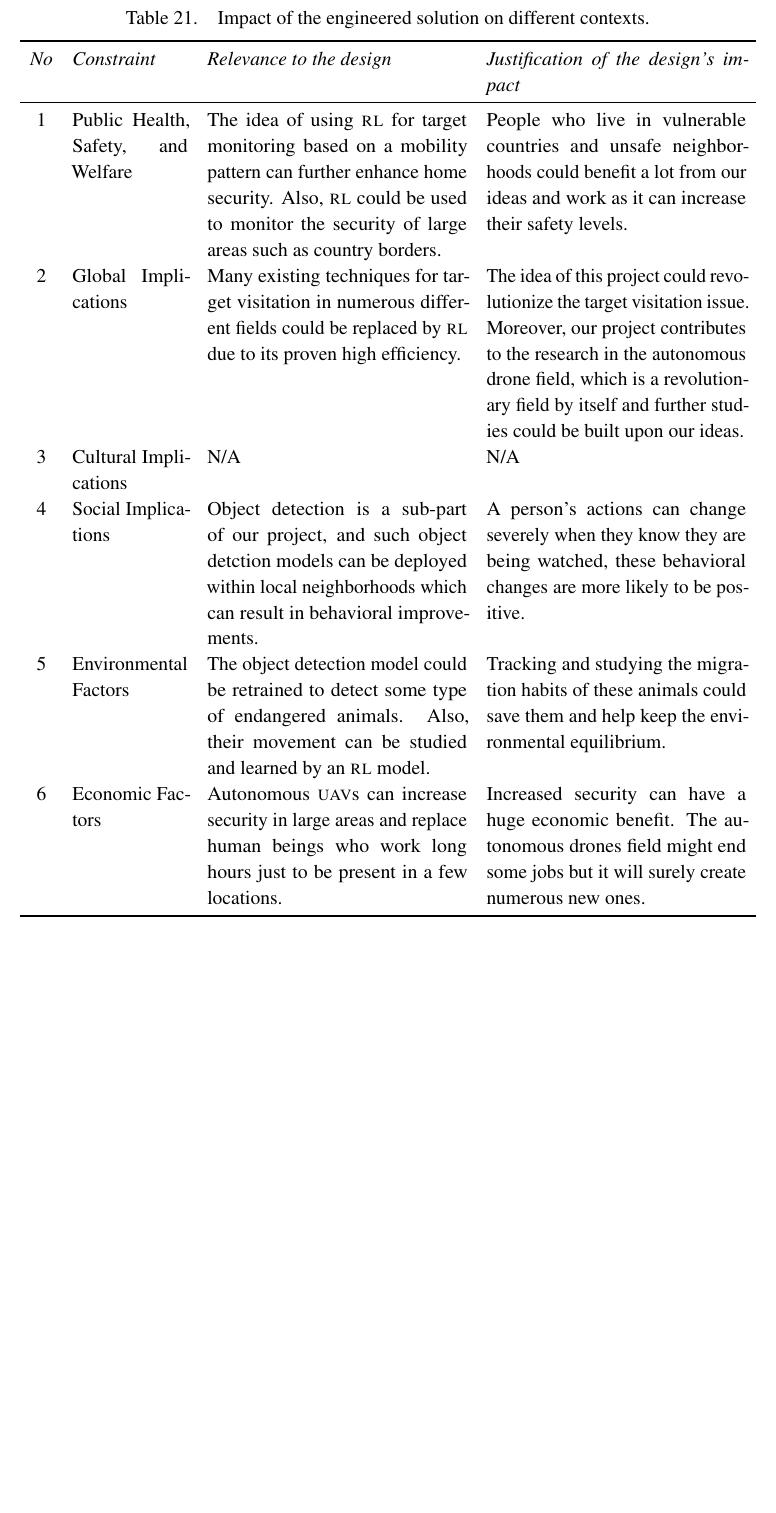
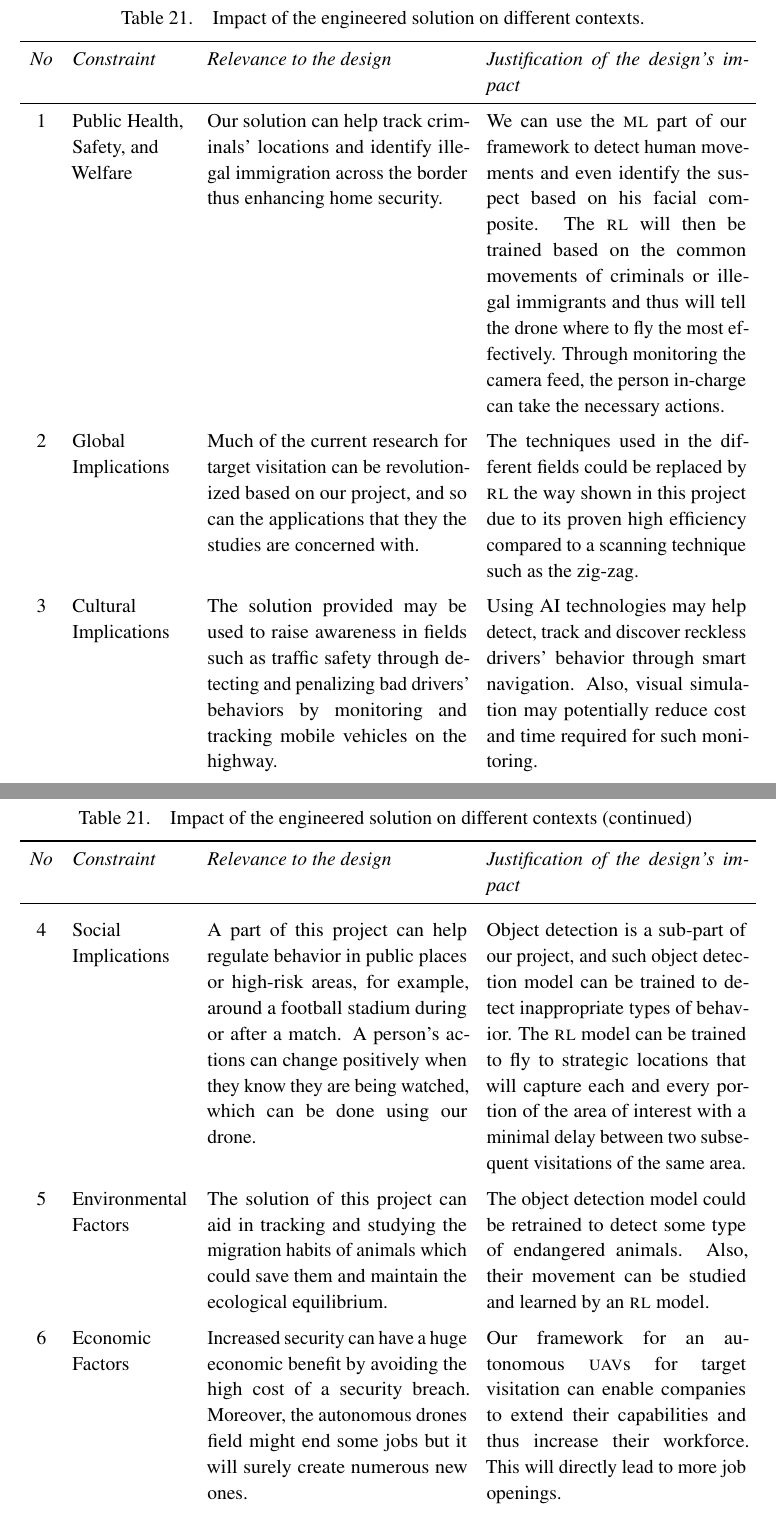
Before and after one commit to danielizham/dp-report, a LaTeX document (main.tex, which reads sections/impact.tex, sections/requirements.tex): part of page 73 of 100 before the commit and two parts of pages 73 and 74 of 101 after it, the two joined at a grey line, cut so that both start at the same text, the shorter picture padded with empty space. Compiled offline with pdfLaTeX.

Commit message:
Finalize the report

```diff
--- a/sections/impact.tex
+++ b/sections/impact.tex
@@ -16,7 +15 @@ explanations about the different constraints are mentioned in
 
-\begin{table}[H]
-    \centering
-    \caption{Impact of the engineered solution on
-    different contexts.}
-    \label{tab:impact}
- \begin{tabularx}{\textwidth}{ c p{2.5cm} X X }
@@ -27,57 +26,99 @@ explanations about the different constraints are mentioned in
 	& \textit{Justification of the design’s impact} \\
 
 	\midrule
+        \endfirsthead
+
+        \caption[]{Impact of the engineered solution on
+        different contexts (continued)} \\
+
+	\toprule
+	\textit{No}
+	& \textit{Constraint}
+	& \textit{Relevance to the design}
+	& \textit{Justification of the design’s impact} \\
+
+	\midrule
+        \endhead
 
 	\showimpactcounter
 	& Public Health, Safety, and Welfare
-	& The idea of using \gls{rl} for target monitoring based on a mobility
-	pattern can further enhance home security. Also, \gls{rl} could be used to
-	monitor the security of large areas such as country borders.
-	& People who live in vulnerable countries and unsafe neighborhoods could
-	benefit a lot from our ideas and work as it can increase their safety
-	levels. \\
+        & Our solution can help track criminals' locations and
+        identify illegal immigration across the border thus enhancing
+        home security.
+        & We can use the \gls{ml} part of our framework to detect
+        human movements and even identify the suspect based on his
+        facial composite.
+        The \gls{rl} will then be trained based on the common
+        movements of criminals or illegal immigrants and thus will
+        tell the drone where to fly the most effectively.
+        Through monitoring the camera feed, the person in-charge can
+        take the necessary actions.
+        \\ \addlinespace
 
 	\showimpactcounter
 	& Global Implications
-	& Many existing techniques for target visitation in numerous different
-	fields could be replaced by \gls{rl} due to its proven high efficiency.
-	& The idea of this project could revolutionize the target
-	visitation issue. Moreover, our project contributes to the
-	research in the autonomous drone field, which is a revolutionary field
-	by itself and further studies could be built upon our ideas. \\
-
+        & Much of the current research for target visitation can be
+        revolutionized based on our project, and so can the applications
+        that they the studies are concerned with.
+	& The techniques used in the different fields could be
+        replaced by \gls{rl} the way shown in this project due to its
+        proven high efficiency compared to a scanning technique such
+        as the zig-zag.
+        \\ \addlinespace
 
 	\showimpactcounter
 	& Cultural Implications
-	& N/A
-	& N/A \\
+        & The solution provided may be used to raise awareness in
+        fields such as traffic safety through detecting and penalizing
+        bad drivers' behaviors by monitoring and tracking mobile
+        vehicles on the highway.
+        & Using AI technologies may help detect, track and discover
+        reckless drivers' behavior through smart navigation.
+        Also, visual simulation may potentially reduce cost and time
+        required for such monitoring.
+        \\ \addlinespace
 
 	\showimpactcounter
 	& Social Implications
-	& Object detection is a sub-part of our project, and such object detction
-	models can be deployed within local neighborhoods which can result in
-	behavioral improvements.
-	& A person's actions can change severely when they know they are being
-	watched, these behavioral changes are more likely to be positive. \\
+	& A part of this project can help regulate behavior in public
+        places or high-risk areas, for example, around a football
+        stadium during or after a match.
+        A person's actions can change positively when they know they are
+        being watched, which can be done using our drone.
+        & Object detection is a sub-part of our project, and such
+        object detection model can be trained to detect inappropriate
+        types of behavior.
+        The \gls{rl} model can be trained to fly to strategic
+        locations that will capture each and every portion of the area
+        of interest with a minimal delay between two subsequent
+        visitations of the same area.
+        \\ \addlinespace
 
 	\showimpactcounter
 	& Environmental Factors
-	& The object detection model could be retrained to detect some
-	type of endangered animals. Also, their movement can be studied and
-	learned by an \gls{rl} model.
-	& Tracking and studying the migration habits of these animals could save
-	them and help keep the environmental equilibrium.  \\
+        & The solution of this project can aid in tracking and
+        studying the migration habits of animals which could save them
+        and maintain the ecological equilibrium.
+        & The object detection model could be retrained to detect some
+        type of endangered animals.
+        Also, their movement can be studied and learned by an \gls{rl}
+        model.
+        \\ \addlinespace
 
 	\showimpactcounter
 	& Economic Factors
-	& Autonomous \glspl{uav} can increase security in large areas and replace
-	human beings who work long hours just to be present in a few locations.
-	& Increased security can have a huge economic benefit. The autonomous
-	drones field might end some jobs but it will surely create numerous new
-	ones.\\
+        & Increased security can have a huge economic benefit by
+        avoiding the high cost of a security breach.
+        Moreover, the autonomous drones field might end some jobs but
+        it will surely create numerous new ones.
+	& Our framework for an autonomous \glspl{uav} for target
+        visitation can enable companies to extend their capabilities
+        and thus increase their workforce.
+        This will directly lead to more job openings.
+        \\ \addlinespace
 
 	\bottomrule
-\end{tabularx}
-\end{table}
+    \end{xltabular}
+\end{center}
 
 \end{document}
--- a/sections/requirements.tex
+++ b/sections/requirements.tex
@@ -279,7 +286,10 @@ the environment within which the drone will fly.
 
         3
             & Cultural Implications
-                & N/A \\
+                & The solution provided may be used to raise awareness
+                in fields such as traffic safety through detecting and
+                penalizing bad drivers' behaviors by monitoring and
+                tracking mobile vehicles on the highway. \\
                 \addlinespace
 
         4
```
Also changed, not shown: graphs/potential_v_kinetic.csv (deleted, +0 -6 lines), sections/conclusion.tex (+1 -1 lines), sections/design.tex (+13 -13 lines), sections/future.tex (+1 -1 lines), sections/implementation.tex (+26 -22 lines), sections/plan.tex (+1 -1 lines), sections/testing.tex (+59 -55 lines), tables/rotational_energies.csv (deleted, +0 -6 lines), sections/impact.tex (11 more changed lines), sections/requirements.tex (29 more changed lines).
